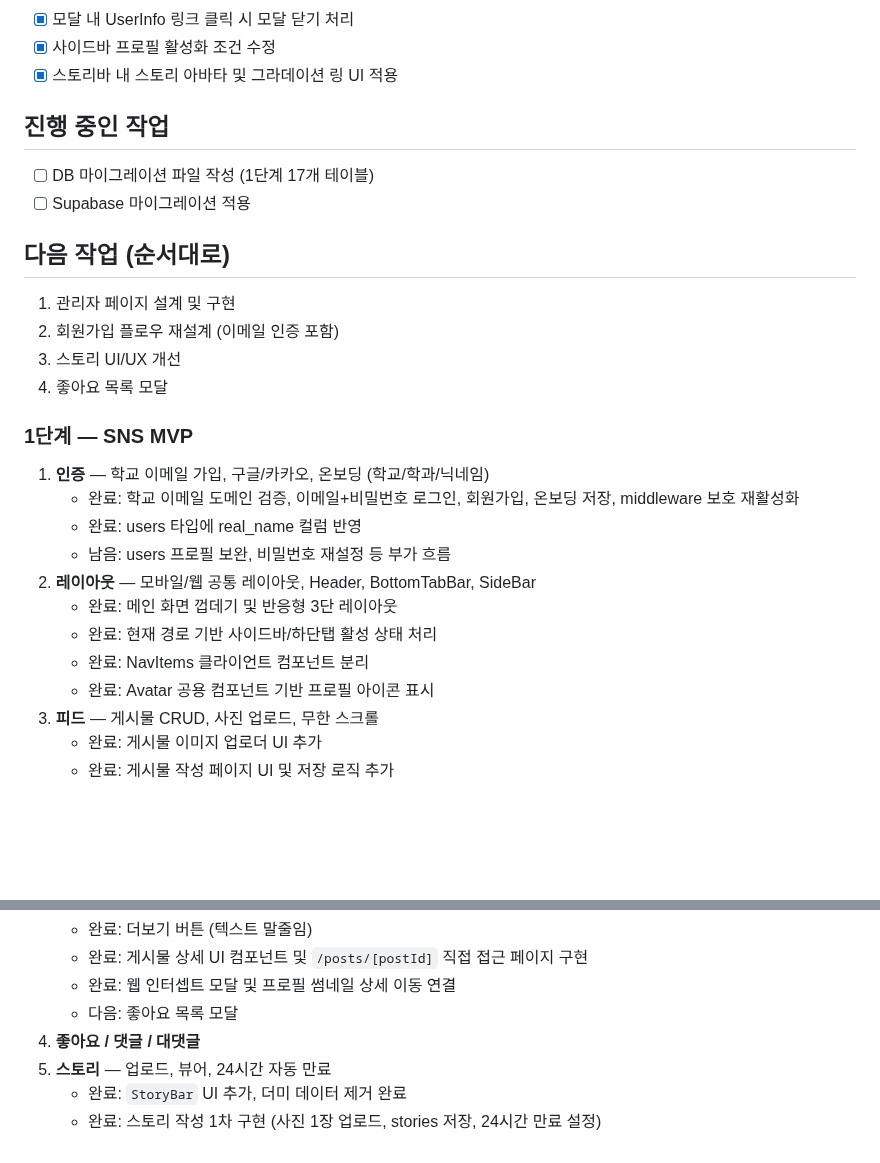
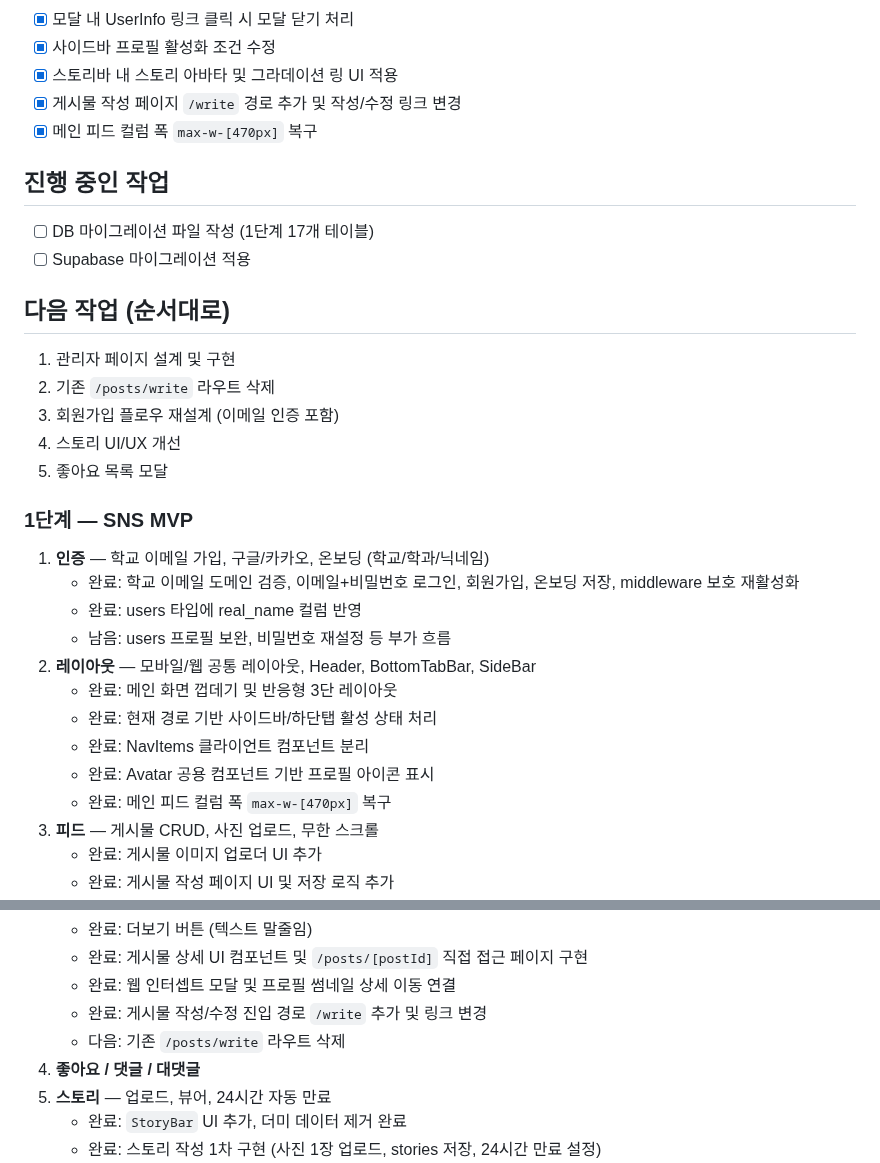
Before and after one commit to i-just-wokeup/univer, a Markdown page: docs/PLAN.md, 2 parts joined by grey strips. Rendered like a GitHub page; blank space fills up the shorter version.

Commit message:
문서: 계획에 작성 경로와 피드 폭 복구 반영

```diff
--- a/docs/PLAN.md
+++ b/docs/PLAN.md
@@ -51,6 +51,8 @@
 - [x] 모달 내 UserInfo 링크 클릭 시 모달 닫기 처리
 - [x] 사이드바 프로필 활성화 조건 수정
 - [x] 스토리바 내 스토리 아바타 및 그라데이션 링 UI 적용
+- [x] 게시물 작성 페이지 `/write` 경로 추가 및 작성/수정 링크 변경
+- [x] 메인 피드 컬럼 폭 `max-w-[470px]` 복구
 
 ## 진행 중인 작업
 - [ ] DB 마이그레이션 파일 작성 (1단계 17개 테이블)
@@ -59,9 +61,10 @@
 ## 다음 작업 (순서대로)
 
 1. 관리자 페이지 설계 및 구현
-2. 회원가입 플로우 재설계 (이메일 인증 포함)
-3. 스토리 UI/UX 개선
-4. 좋아요 목록 모달
+2. 기존 `/posts/write` 라우트 삭제
+3. 회원가입 플로우 재설계 (이메일 인증 포함)
+4. 스토리 UI/UX 개선
+5. 좋아요 목록 모달
 
 ### 1단계 — SNS MVP
 1. **인증** — 학교 이메일 가입, 구글/카카오, 온보딩 (학교/학과/닉네임)
@@ -73,6 +76,7 @@
    - 완료: 현재 경로 기반 사이드바/하단탭 활성 상태 처리
    - 완료: NavItems 클라이언트 컴포넌트 분리
    - 완료: Avatar 공용 컴포넌트 기반 프로필 아이콘 표시
+   - 완료: 메인 피드 컬럼 폭 `max-w-[470px]` 복구
 3. **피드** — 게시물 CRUD, 사진 업로드, 무한 스크롤
    - 완료: 게시물 이미지 업로더 UI 추가
    - 완료: 게시물 작성 페이지 UI 및 저장 로직 추가
@@ -93,7 +97,8 @@
    - 완료: 더보기 버튼 (텍스트 말줄임)
    - 완료: 게시물 상세 UI 컴포넌트 및 `/posts/[postId]` 직접 접근 페이지 구현
    - 완료: 웹 인터셉트 모달 및 프로필 썸네일 상세 이동 연결
-   - 다음: 좋아요 목록 모달
+   - 완료: 게시물 작성/수정 진입 경로 `/write` 추가 및 링크 변경
+   - 다음: 기존 `/posts/write` 라우트 삭제
 4. **좋아요 / 댓글 / 대댓글**
 5. **스토리** — 업로드, 뷰어, 24시간 자동 만료
    - 완료: `StoryBar` UI 추가, 더미 데이터 제거 완료
```
